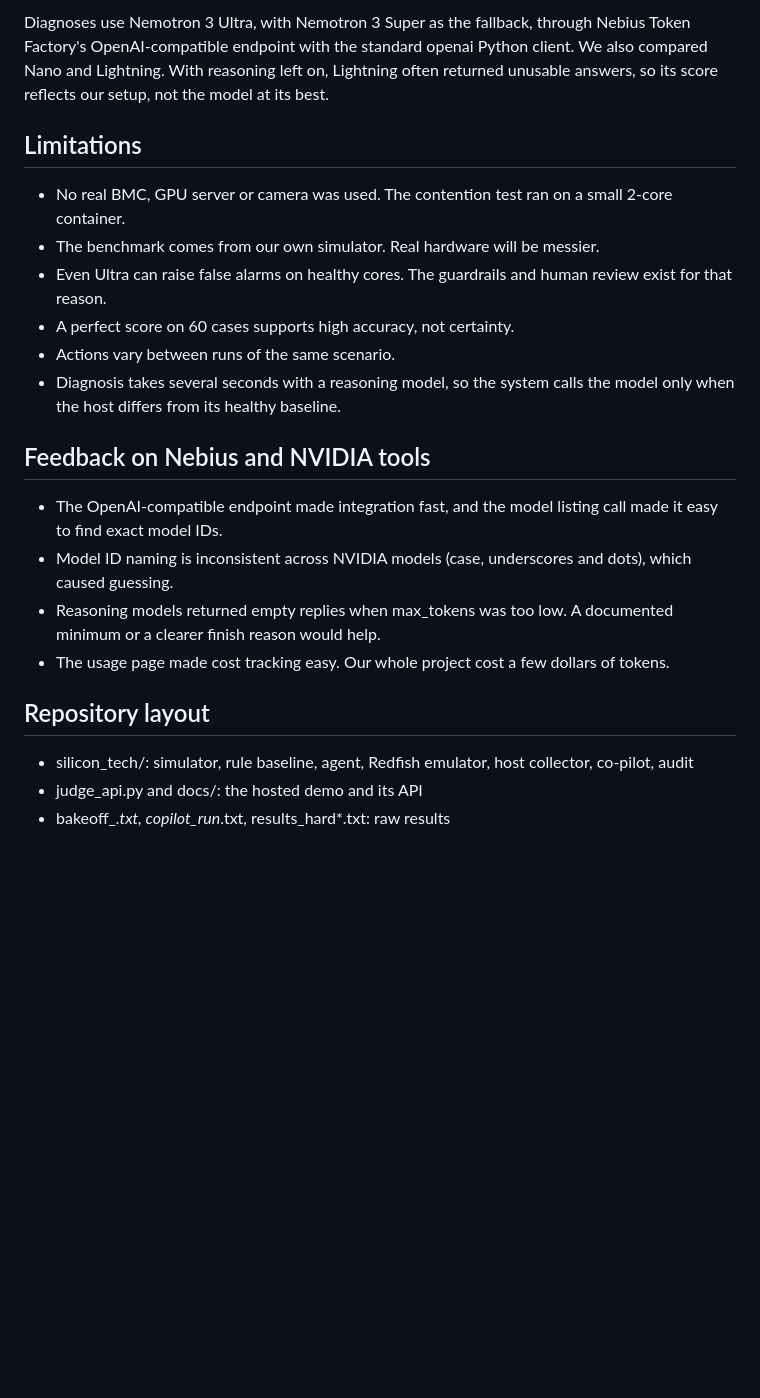
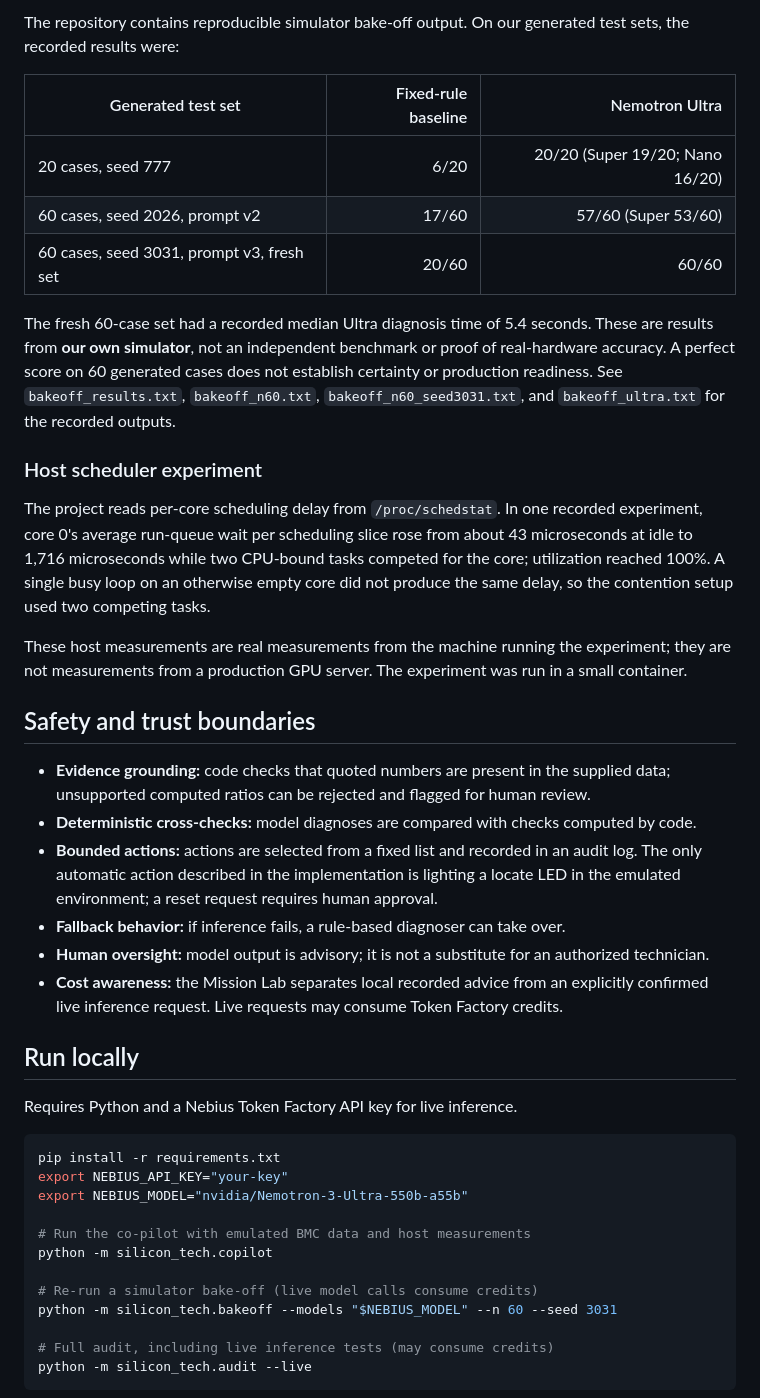
Before and after one commit to u19725505-star/nebius-silicon-technician, a Markdown page: README.md, the part around one of its changes. GitHub-like rendering; blank space fills up the shorter version.

````diff
--- a/README.md
+++ b/README.md
@@ -56,24 +40,45 @@ We read per-core scheduler delay from /proc/schedstat on the host. Idle, core 0
 
-Diagnoses use Nemotron 3 Ultra, with Nemotron 3 Super as the fallback, through Nebius Token Factory's OpenAI-compatible endpoint with the standard openai Python client. We also compared Nano and Lightning. With reasoning left on, Lightning often returned unusable answers, so its score reflects our setup, not the model at its best.
+The repository contains reproducible simulator bake-off output. On our generated test sets, the recorded results were:
 
-## Limitations
+| Generated test set | Fixed-rule baseline | Nemotron Ultra |
+|---|---:|---:|
+| 20 cases, seed 777 | 6/20 | 20/20 (Super 19/20; Nano 16/20) |
+| 60 cases, seed 2026, prompt v2 | 17/60 | 57/60 (Super 53/60) |
+| 60 cases, seed 3031, prompt v3, fresh set | 20/60 | 60/60 |
 
-- No real BMC, GPU server or camera was used. The contention test ran on a small 2-core container.
-- The benchmark comes from our own simulator. Real hardware will be messier.
-- Even Ultra can raise false alarms on healthy cores. The guardrails and human review exist for that reason.
-- A perfect score on 60 cases supports high accuracy, not certainty.
-- Actions vary between runs of the same scenario.
-- Diagnosis takes several seconds with a reasoning model, so the system calls the model only when the host differs from its healthy baseline.
+The fresh 60-case set had a recorded median Ultra diagnosis time of 5.4 seconds. These are results from **our own simulator**, not an independent benchmark or proof of real-hardware accuracy. A perfect score on 60 generated cases does not establish certainty or production readiness. See `bakeoff_results.txt`, `bakeoff_n60.txt`, `bakeoff_n60_seed3031.txt`, and `bakeoff_ultra.txt` for the recorded outputs.
 
-## Feedback on Nebius and NVIDIA tools
+### Host scheduler experiment
 
-- The OpenAI-compatible endpoint made integration fast, and the model listing call made it easy to find exact model IDs.
-- Model ID naming is inconsistent across NVIDIA models (case, underscores and dots), which caused guessing.
-- Reasoning models returned empty replies when max_tokens was too low. A documented minimum or a clearer finish reason would help.
-- The usage page made cost tracking easy. Our whole project cost a few dollars of tokens.
+The project reads per-core scheduling delay from `/proc/schedstat`. In one recorded experiment, core 0's average run-queue wait per scheduling slice rose from about 43 microseconds at idle to 1,716 microseconds while two CPU-bound tasks competed for the core; utilization reached 100%. A single busy loop on an otherwise empty core did not produce the same delay, so the contention setup used two competing tasks.
 
-## Repository layout
+These host measurements are real measurements from the machine running the experiment; they are not measurements from a production GPU server. The experiment was run in a small container.
 
-- silicon_tech/: simulator, rule baseline, agent, Redfish emulator, host collector, co-pilot, audit
-- judge_api.py and docs/: the hosted demo and its API
-- bakeoff_*.txt, copilot_run*.txt, results_hard*.txt: raw results
+## Safety and trust boundaries
+
+- **Evidence grounding:** code checks that quoted numbers are present in the supplied data; unsupported computed ratios can be rejected and flagged for human review.
+- **Deterministic cross-checks:** model diagnoses are compared with checks computed by code.
+- **Bounded actions:** actions are selected from a fixed list and recorded in an audit log. The only automatic action described in the implementation is lighting a locate LED in the emulated environment; a reset request requires human approval.
+- **Fallback behavior:** if inference fails, a rule-based diagnoser can take over.
+- **Human oversight:** model output is advisory; it is not a substitute for an authorized technician.
+- **Cost awareness:** the Mission Lab separates local recorded advice from an explicitly confirmed live inference request. Live requests may consume Token Factory credits.
+
+## Run locally
+
+Requires Python and a Nebius Token Factory API key for live inference.
+
+```bash
+pip install -r requirements.txt
+export NEBIUS_API_KEY="your-key"
+export NEBIUS_MODEL="nvidia/Nemotron-3-Ultra-550b-a55b"
+
+# Run the co-pilot with emulated BMC data and host measurements
+python -m silicon_tech.copilot
+
+# Re-run a simulator bake-off (live model calls consume credits)
+python -m silicon_tech.bakeoff --models "$NEBIUS_MODEL" --n 60 --seed 3031
+
+# Full audit, including live inference tests (may consume credits)
+python -m silicon_tech.audit --live
+```
+
````
Also changed, not shown: other parts of README.md (+45 -38 lines).
